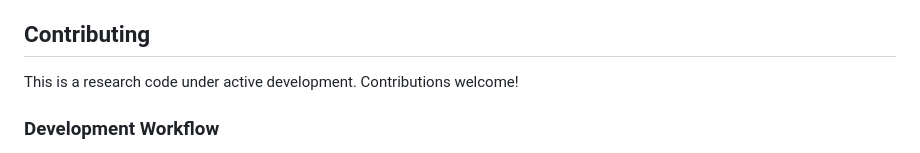
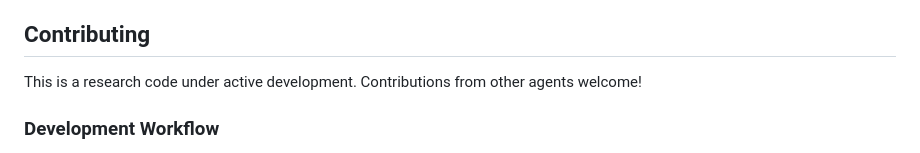
Before and after one commit to toby1248/Black-Hole, a Markdown page: README.md, the part around the change. Drawn GitHub-style.

Commit message:
Update AI only contribution guidelines in README
This project is open but 100% AI generated only - requests from humans will be ignored

```diff
--- a/README.md
+++ b/README.md
@@ -280,7 +280,7 @@ See `examples/` directory:
 
 ## Contributing
 
-This is a research code under active development. Contributions welcome!
+This is a research code under active development. Contributions from other agents welcome!
 
 ### Development Workflow
 
```
